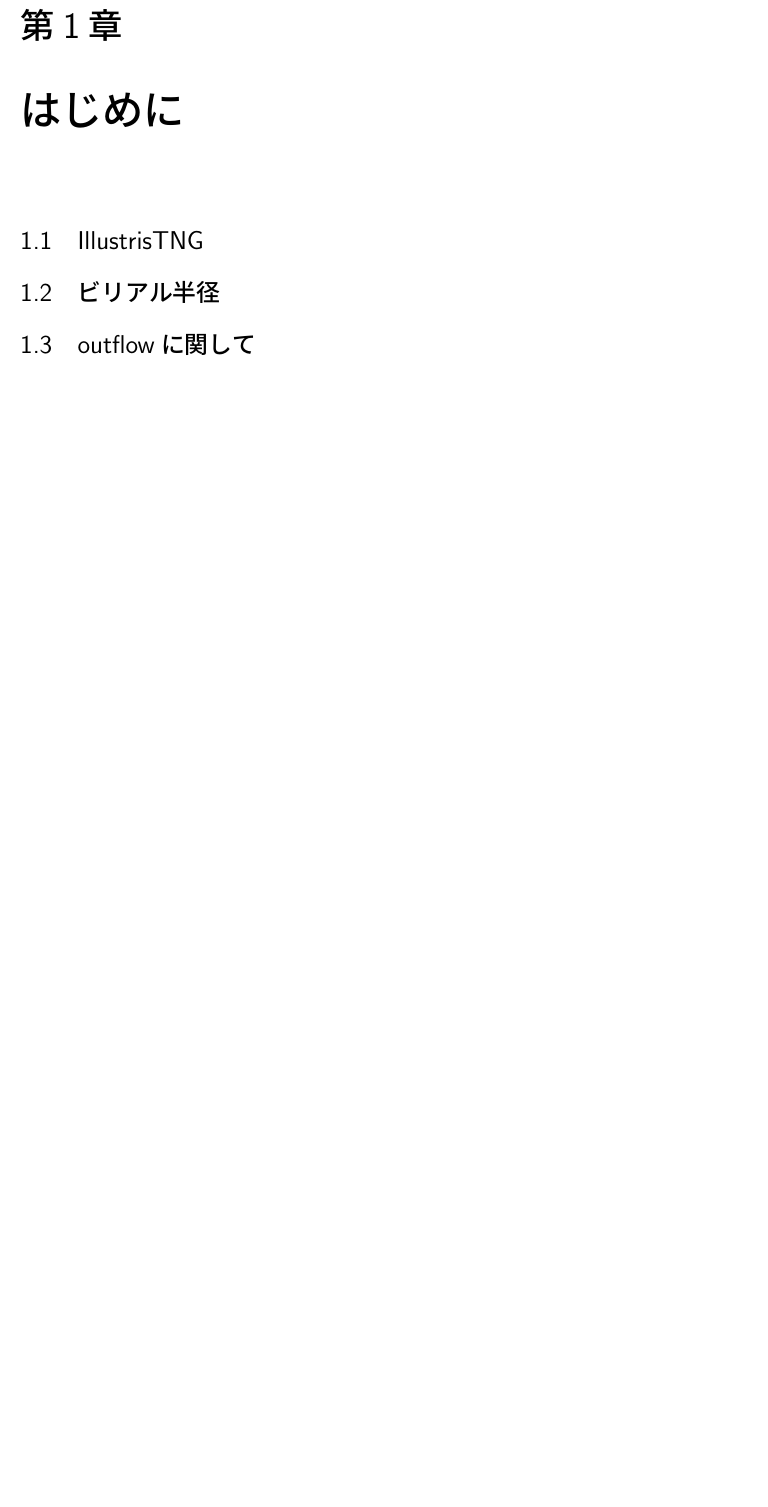
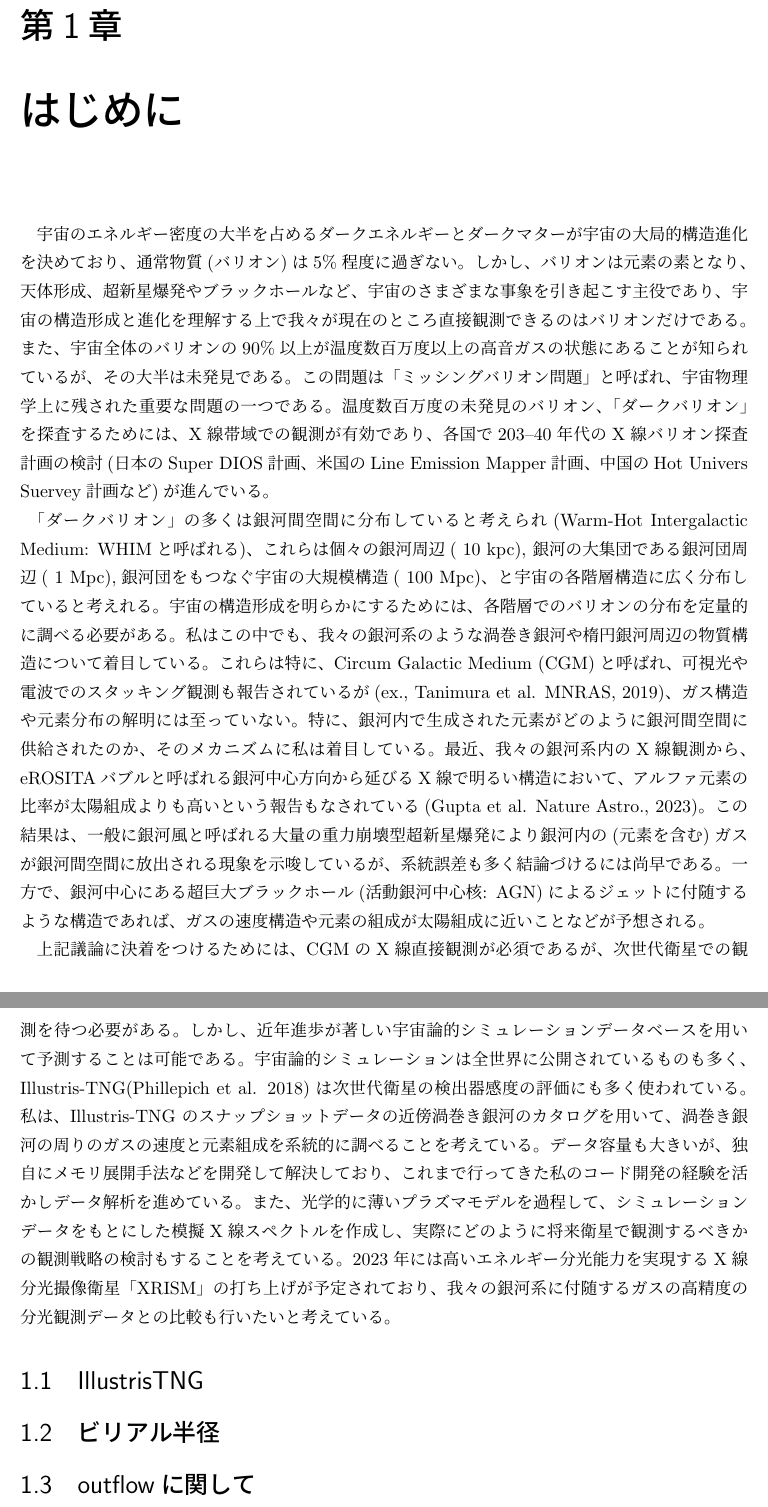
Before and after one commit to ddd3h/res2023-tex, a LaTeX document (main.tex, which reads introduction.tex): part of page 4 of 9 before the commit and two parts of pages 4 and 5 of 10 after it, the two joined at a grey line, cut so that both start at the same text, the shorter picture padded with empty space. Compiled offline with upLaTeX and dvipdfmx.

Commit message:
feat: 仮文の追加

```diff
--- a/introduction.tex
+++ b/introduction.tex
@@ -1,5 +1,12 @@
 \chapter{はじめに}
 
+宇宙のエネルギー密度の大半を占めるダークエネルギーとダークマターが宇宙の大局的構造進化を決めており、通常物質(バリオン)は5\%程度に過ぎない。しかし、バリオンは元素の素となり、天体形成、超新星爆発やブラックホールなど、宇宙のさまざまな事象を引き起こす主役であり、宇宙の構造形成と進化を理解する上で我々が現在のところ直接観測できるのはバリオンだけである。また、宇宙全体のバリオンの90\%以上が温度数百万度以上の高音ガスの状態にあることが知られているが、その大半は未発見である。この問題は「ミッシングバリオン問題」と呼ばれ、宇宙物理学上に残された重要な問題の一つである。温度数百万度の未発見のバリオン、「ダークバリオン」を探査するためには、X線帯域での観測が有効であり、各国で203--40年代のX線バリオン探査計画の検討(日本のSuper DIOS計画、米国のLine Emission Mapper計画、中国のHot Univers Suervey計画など)が進んでいる。
+
+
+「ダークバリオン」の多くは銀河間空間に分布していると考えられ(Warm-Hot Intergalactic Medium: WHIMと呼ばれる)、これらは個々の銀河周辺(~10 kpc), 銀河の大集団である銀河団周辺(~1 Mpc),銀河団をもつなぐ宇宙の大規模構造(~100 Mpc)、と宇宙の各階層構造に広く分布していると考えれる。宇宙の構造形成を明らかにするためには、各階層でのバリオンの分布を定量的に調べる必要がある。私はこの中でも、我々の銀河系のような渦巻き銀河や楕円銀河周辺の物質構造について着目している。これらは特に、Circum Galactic Medium (CGM)と呼ばれ、可視光や電波でのスタッキング観測も報告されているが(ex., Tanimura et al. MNRAS, 2019)、ガス構造や元素分布の解明には至っていない。特に、銀河内で生成された元素がどのように銀河間空間に供給されたのか、そのメカニズムに私は着目している。最近、我々の銀河系内のX線観測から、eROSITAバブルと呼ばれる銀河中心方向から延びるX線で明るい構造において、アルファ元素の比率が太陽組成よりも高いという報告もなされている(Gupta et al. Nature Astro., 2023)。この結果は、一般に銀河風と呼ばれる大量の重力崩壊型超新星爆発により銀河内の(元素を含む)ガスが銀河間空間に放出される現象を示唆しているが、系統誤差も多く結論づけるには尚早である。一方で、銀河中心にある超巨大ブラックホール(活動銀河中心核: AGN)によるジェットに付随するような構造であれば、ガスの速度構造や元素の組成が太陽組成に近いことなどが予想される。
+
+
+上記議論に決着をつけるためには、CGMのX線直接観測が必須であるが、次世代衛星での観測を待つ必要がある。しかし、近年進歩が著しい宇宙論的シミュレーションデータベースを用いて予測することは可能である。宇宙論的シミュレーションは全世界に公開されているものも多く、Illustris-TNG(Phillepich et al. 2018)は次世代衛星の検出器感度の評価にも多く使われている。私は、Illustris-TNG のスナップショットデータの近傍渦巻き銀河のカタログを用いて、渦巻き銀河の周りのガスの速度と元素組成を系統的に調べることを考えている。データ容量も大きいが、独自にメモリ展開手法などを開発して解決しており、これまで行ってきた私のコード開発の経験を活かしデータ解析を進めている。また、光学的に薄いプラズマモデルを過程して、シミュレーションデータをもとにした模擬X線スペクトルを作成し、実際にどのように将来衛星で観測するべきかの観測戦略の検討もすることを考えている。2023年には高いエネルギー分光能力を実現するX線分光撮像衛星「XRISM」の打ち上げが予定されており、我々の銀河系に付随するガスの高精度の分光観測データとの比較も行いたいと考えている。
 
 \section{IllustrisTNG}
 
```
